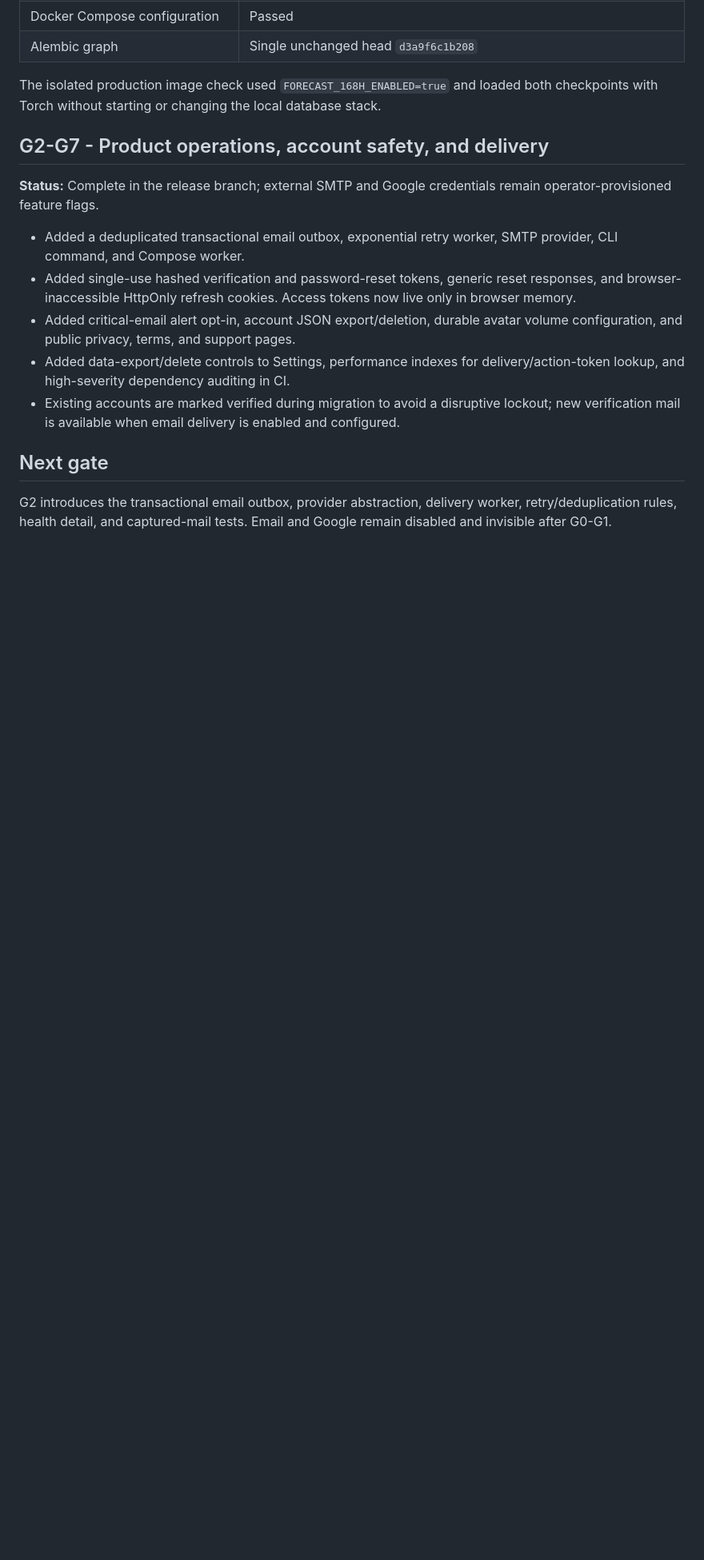
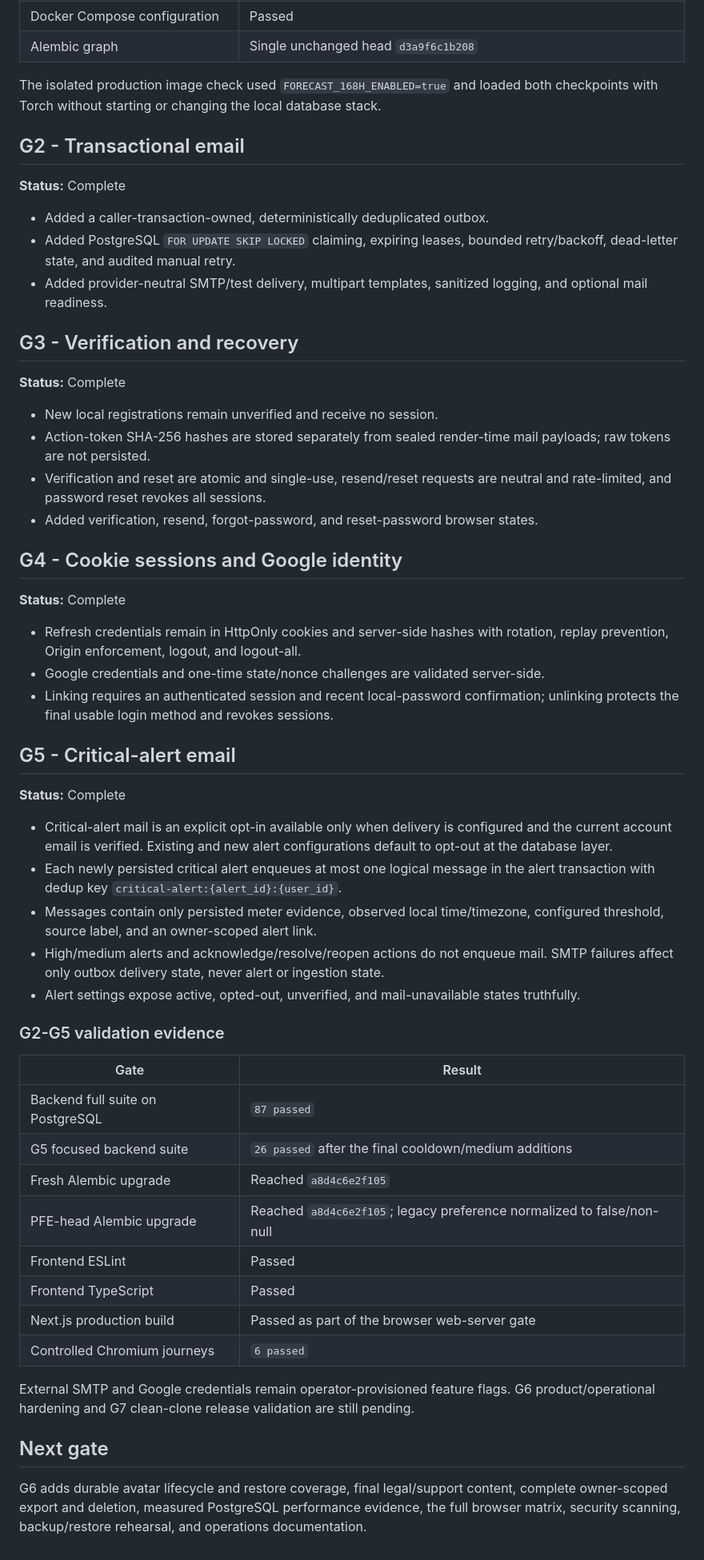
Before and after one commit to BR1WA/energy-forecast-platform, a Markdown page: docs/PRODUCT_V1_IMPLEMENTATION_LOG.md, the part around the change. Shown at 80% size. Rendered like a GitHub page; blank space fills up the shorter version.

Commit message:
docs(product-v1): record verified G5 completion

```diff
--- a/docs/PRODUCT_V1_IMPLEMENTATION_LOG.md
+++ b/docs/PRODUCT_V1_IMPLEMENTATION_LOG.md
@@ -93,18 +93,74 @@
 The isolated production image check used `FORECAST_168H_ENABLED=true` and loaded
 both checkpoints with Torch without starting or changing the local database stack.
 
-## G2-G7 - Product operations, account safety, and delivery
+## G2 - Transactional email
 
-**Status:** Complete in the release branch; external SMTP and Google credentials remain operator-provisioned feature flags.
+**Status:** Complete
 
-- Added a deduplicated transactional email outbox, exponential retry worker, SMTP provider, CLI command, and Compose worker.
-- Added single-use hashed verification and password-reset tokens, generic reset responses, and browser-inaccessible HttpOnly refresh cookies. Access tokens now live only in browser memory.
-- Added critical-email alert opt-in, account JSON export/deletion, durable avatar volume configuration, and public privacy, terms, and support pages.
-- Added data-export/delete controls to Settings, performance indexes for delivery/action-token lookup, and high-severity dependency auditing in CI.
-- Existing accounts are marked verified during migration to avoid a disruptive lockout; new verification mail is available when email delivery is enabled and configured.
+- Added a caller-transaction-owned, deterministically deduplicated outbox.
+- Added PostgreSQL `FOR UPDATE SKIP LOCKED` claiming, expiring leases, bounded
+  retry/backoff, dead-letter state, and audited manual retry.
+- Added provider-neutral SMTP/test delivery, multipart templates, sanitized
+  logging, and optional mail readiness.
+
+## G3 - Verification and recovery
+
+**Status:** Complete
+
+- New local registrations remain unverified and receive no session.
+- Action-token SHA-256 hashes are stored separately from sealed render-time mail
+  payloads; raw tokens are not persisted.
+- Verification and reset are atomic and single-use, resend/reset requests are
+  neutral and rate-limited, and password reset revokes all sessions.
+- Added verification, resend, forgot-password, and reset-password browser states.
+
+## G4 - Cookie sessions and Google identity
+
+**Status:** Complete
+
+- Refresh credentials remain in HttpOnly cookies and server-side hashes with
+  rotation, replay prevention, Origin enforcement, logout, and logout-all.
+- Google credentials and one-time state/nonce challenges are validated server-side.
+- Linking requires an authenticated session and recent local-password
+  confirmation; unlinking protects the final usable login method and revokes
+  sessions.
+
+## G5 - Critical-alert email
+
+**Status:** Complete
+
+- Critical-alert mail is an explicit opt-in available only when delivery is
+  configured and the current account email is verified. Existing and new alert
+  configurations default to opt-out at the database layer.
+- Each newly persisted critical alert enqueues at most one logical message in the
+  alert transaction with dedup key `critical-alert:{alert_id}:{user_id}`.
+- Messages contain only persisted meter evidence, observed local time/timezone,
+  configured threshold, source label, and an owner-scoped alert link.
+- High/medium alerts and acknowledge/resolve/reopen actions do not enqueue mail.
+  SMTP failures affect only outbox delivery state, never alert or ingestion state.
+- Alert settings expose active, opted-out, unverified, and mail-unavailable states
+  truthfully.
+
+### G2-G5 validation evidence
+
+| Gate | Result |
+|---|---|
+| Backend full suite on PostgreSQL | `87 passed` |
+| G5 focused backend suite | `26 passed` after the final cooldown/medium additions |
+| Fresh Alembic upgrade | Reached `a8d4c6e2f105` |
+| PFE-head Alembic upgrade | Reached `a8d4c6e2f105`; legacy preference normalized to false/non-null |
+| Frontend ESLint | Passed |
+| Frontend TypeScript | Passed |
+| Next.js production build | Passed as part of the browser web-server gate |
+| Controlled Chromium journeys | `6 passed` |
+
+External SMTP and Google credentials remain operator-provisioned feature flags.
+G6 product/operational hardening and G7 clean-clone release validation are still
+pending.
 
 ## Next gate
 
-G2 introduces the transactional email outbox, provider abstraction, delivery
-worker, retry/deduplication rules, health detail, and captured-mail tests. Email
-and Google remain disabled and invisible after G0-G1.
+G6 adds durable avatar lifecycle and restore coverage, final legal/support
+content, complete owner-scoped export and deletion, measured PostgreSQL
+performance evidence, the full browser matrix, security scanning, backup/restore
+rehearsal, and operations documentation.
```
Also changed, not shown: docs/PRODUCT_V1_IMPLEMENTATION_PLAN_2026-07-22.md (+3 -2 lines).
